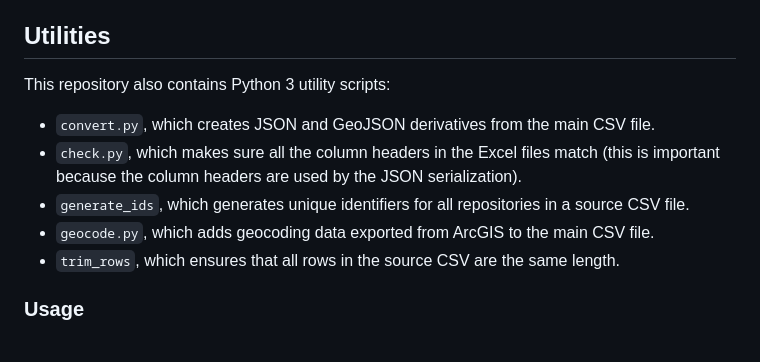
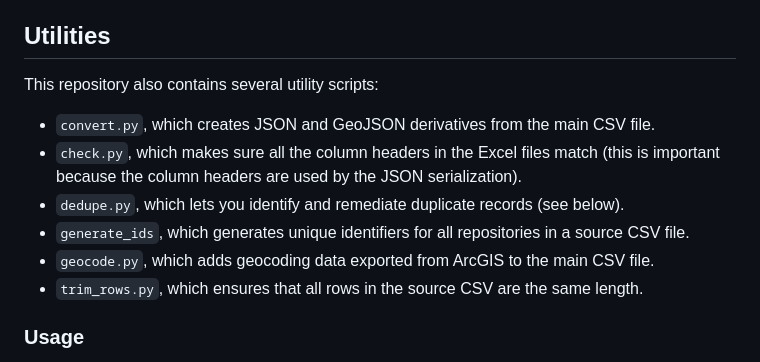
Before and after one commit to RepoData/RepoData, a Markdown page: README.md, the part around the change. Drawn GitHub-style.

Commit message:
Small documentation fix
Add the dedupe.py utility to the list of utilities.

```diff
--- a/README.md
+++ b/README.md
@@ -186,12 +186,13 @@ We would also like to thank the following organizations that shared data with us
 
 ## Utilities
 
-This repository also contains Python 3 utility scripts:
+This repository also contains several utility scripts:
 * `convert.py`, which creates JSON and GeoJSON derivatives from the main CSV file.
 * `check.py`, which makes sure all the column headers in the Excel files match (this is important because the column headers are used by the JSON serialization).
+* `dedupe.py`, which lets you identify and remediate duplicate records (see below).
 * `generate_ids`, which generates unique identifiers for all repositories in a source CSV file.
 * `geocode.py`, which adds geocoding data exported from ArcGIS to the main CSV file.
-* `trim_rows`, which ensures that all rows in the source CSV are the same length.
+* `trim_rows.py`, which ensures that all rows in the source CSV are the same length.
 
 ### Usage
 
```
